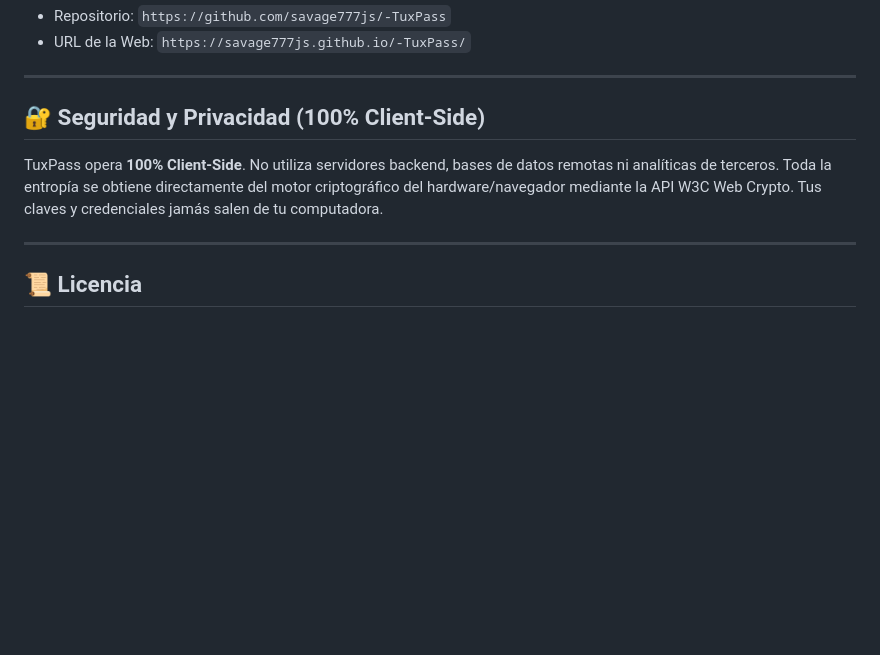
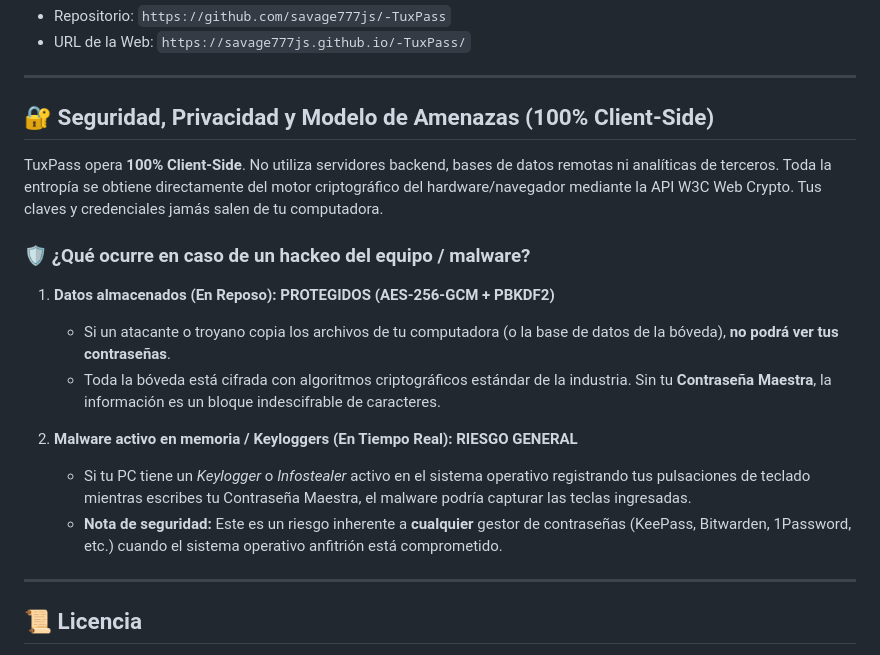
Before and after one commit to savage777js/-TuxPass, a Markdown page: README.md, the part around the change. Rendered like a GitHub page; blank space fills up the shorter version.

Commit message:
docs: add Threat Model section explaining local PC security and malware risk

```diff
--- a/README.md
+++ b/README.md
@@ -63,9 +63,19 @@ El proyecto está configurado para desplegarse automáticamente en GitHub Pages:
 
 ---
 
-## 🔐 Seguridad y Privacidad (100% Client-Side)
+## 🔐 Seguridad, Privacidad y Modelo de Amenazas (100% Client-Side)
 
 TuxPass opera **100% Client-Side**. No utiliza servidores backend, bases de datos remotas ni analíticas de terceros. Toda la entropía se obtiene directamente del motor criptográfico del hardware/navegador mediante la API W3C Web Crypto. Tus claves y credenciales jamás salen de tu computadora.
+
+### 🛡️ ¿Qué ocurre en caso de un hackeo del equipo / malware?
+
+1. **Datos almacenados (En Reposo): PROTEGIDOS (AES-256-GCM + PBKDF2)**
+   - Si un atacante o troyano copia los archivos de tu computadora (o la base de datos de la bóveda), **no podrá ver tus contraseñas**.
+   - Toda la bóveda está cifrada con algoritmos criptográficos estándar de la industria. Sin tu **Contraseña Maestra**, la información es un bloque indescifrable de caracteres.
+
+2. **Malware activo en memoria / Keyloggers (En Tiempo Real): RIESGO GENERAL**
+   - Si tu PC tiene un *Keylogger* o *Infostealer* activo en el sistema operativo registrando tus pulsaciones de teclado mientras escribes tu Contraseña Maestra, el malware podría capturar las teclas ingresadas.
+   - **Nota de seguridad:** Este es un riesgo inherente a **cualquier** gestor de contraseñas (KeePass, Bitwarden, 1Password, etc.) cuando el sistema operativo anfitrión está comprometido.
 
 ---
 
```
